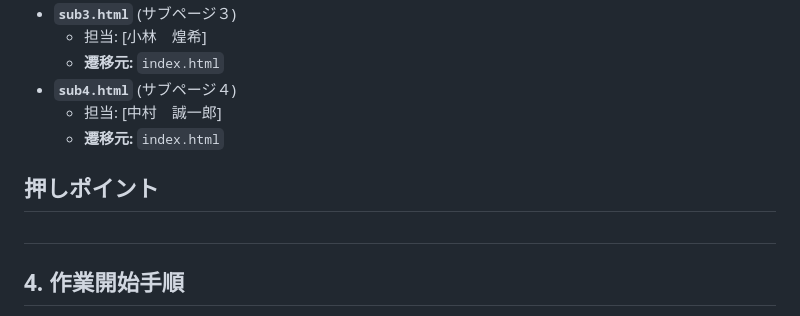
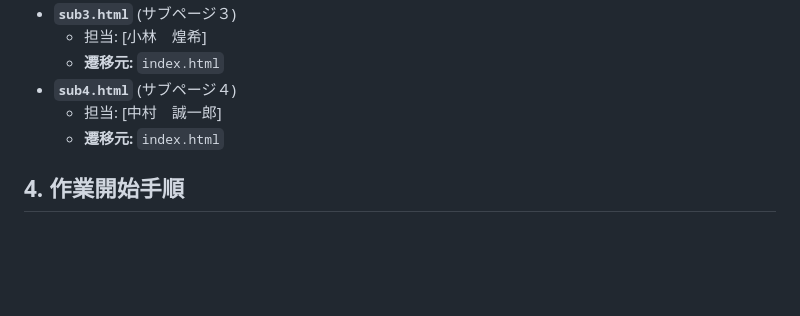
Before and after one commit to takumiTakahata/team-kaihatu-ensyu, a Markdown page: README.md, the part around the change. Drawn GitHub-style; blank space fills up the shorter version.

Commit message:
README.mdの修正

```diff
--- a/README.md
+++ b/README.md
@@ -72,12 +72,6 @@
   - 担当: [中村　誠一郎]
   - **遷移元:** `index.html`
 
-## 押しポイント
-
-<h1></h1>
-<p></p>
-
-
 ## 4. 作業開始手順
 
 1.  リポジトリをクローン: `git clone [リポジトリURL]`
```
